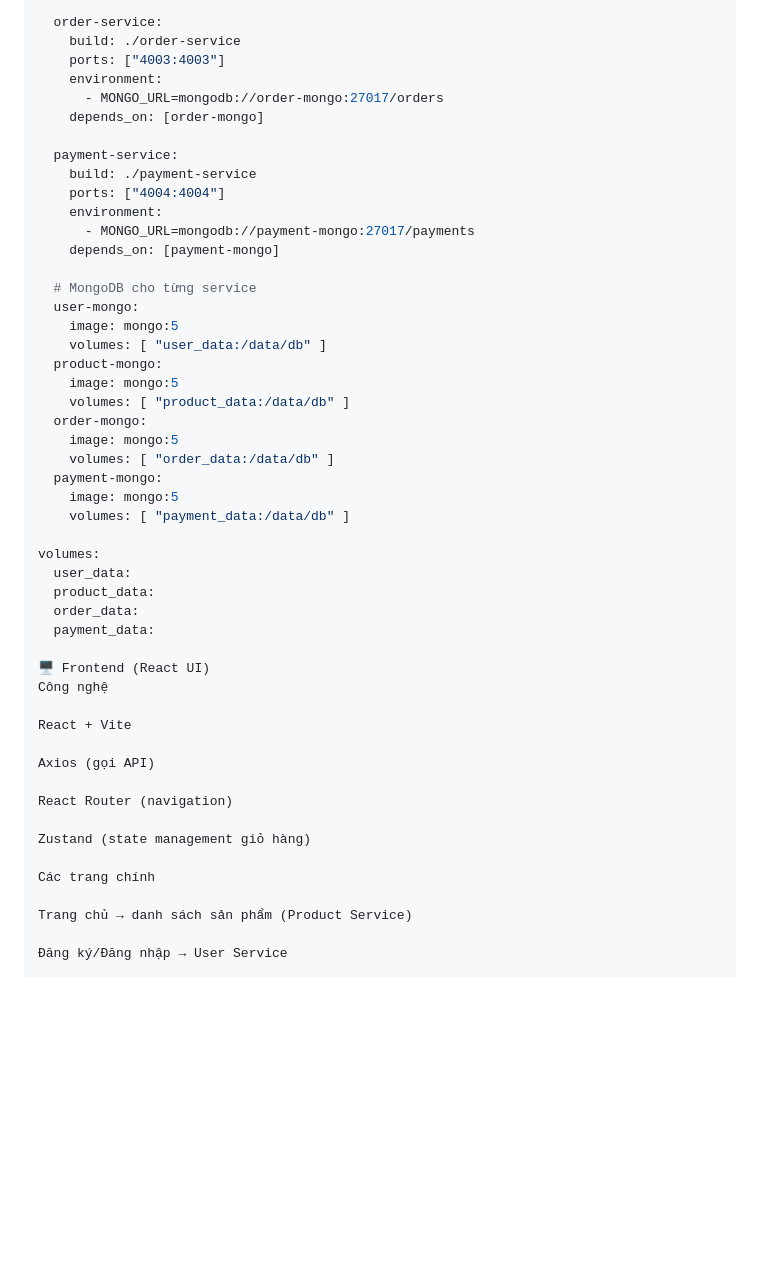
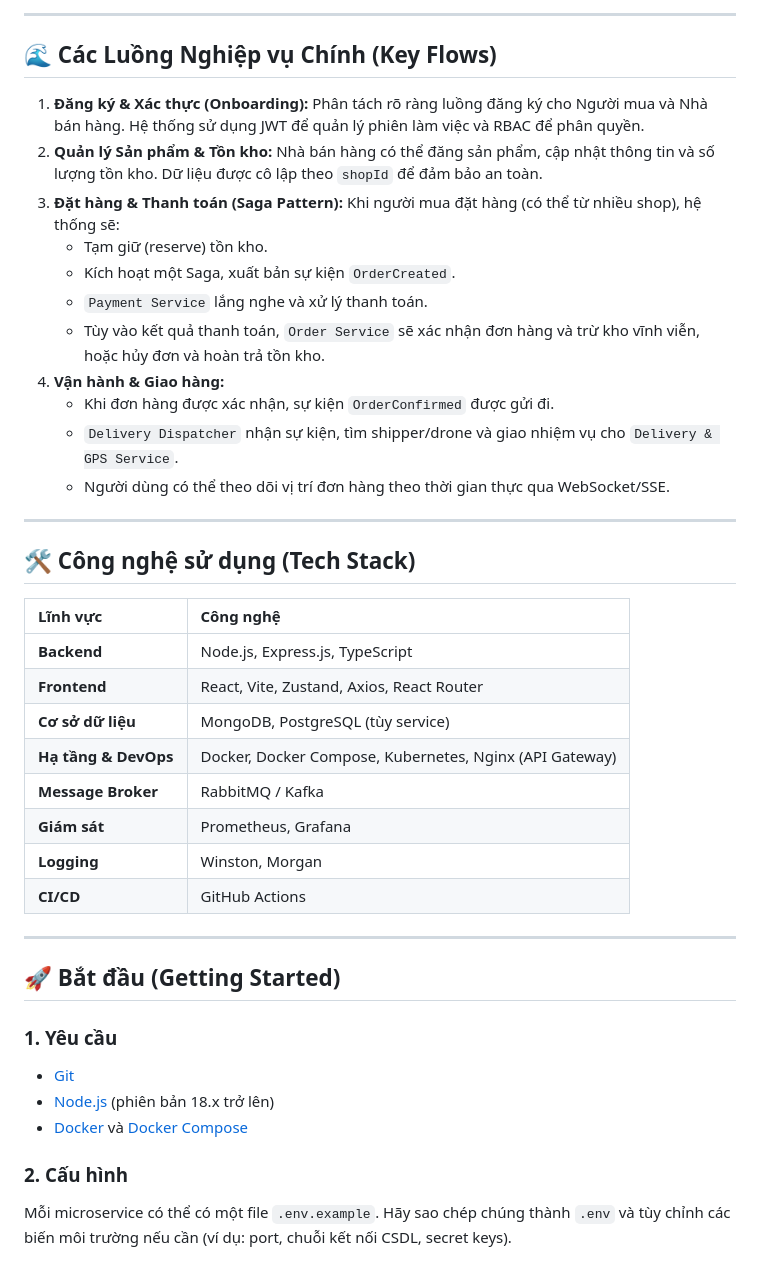
Before and after one commit to huy1512/CNPM, a Markdown page: README.md, the part around the change printed below. Drawn GitHub-style; blank space fills up the shorter version.

```diff
--- a/README.md
+++ b/README.md
@@ -79,52 +52,46 @@ services:
 
-  order-service:
-    build: ./order-service
-    ports: ["4003:4003"]
-    environment:
-      - MONGO_URL=mongodb://order-mongo:27017/orders
-    depends_on: [order-mongo]
+---
 
-  payment-service:
-    build: ./payment-service
-    ports: ["4004:4004"]
-    environment:
-      - MONGO_URL=mongodb://payment-mongo:27017/payments
-    depends_on: [payment-mongo]
+## 🌊 Các Luồng Nghiệp vụ Chính (Key Flows)
 
-  # MongoDB cho từng service
-  user-mongo:
-    image: mongo:5
-    volumes: [ "user_data:/data/db" ]
-  product-mongo:
-    image: mongo:5
-    volumes: [ "product_data:/data/db" ]
-  order-mongo:
-    image: mongo:5
-    volumes: [ "order_data:/data/db" ]
-  payment-mongo:
-    image: mongo:5
-    volumes: [ "payment_data:/data/db" ]
+1.  **Đăng ký & Xác thực (Onboarding):** Phân tách rõ ràng luồng đăng ký cho Người mua và Nhà bán hàng. Hệ thống sử dụng JWT để quản lý phiên làm việc và RBAC để phân quyền.
+2.  **Quản lý Sản phẩm & Tồn kho:** Nhà bán hàng có thể đăng sản phẩm, cập nhật thông tin và số lượng tồn kho. Dữ liệu được cô lập theo `shopId` để đảm bảo an toàn.
+3.  **Đặt hàng & Thanh toán (Saga Pattern):** Khi người mua đặt hàng (có thể từ nhiều shop), hệ thống sẽ:
+    * Tạm giữ (reserve) tồn kho.
+    * Kích hoạt một Saga, xuất bản sự kiện `OrderCreated`.
+    * `Payment Service` lắng nghe và xử lý thanh toán.
+    * Tùy vào kết quả thanh toán, `Order Service` sẽ xác nhận đơn hàng và trừ kho vĩnh viễn, hoặc hủy đơn và hoàn trả tồn kho.
+4.  **Vận hành & Giao hàng:**
+    * Khi đơn hàng được xác nhận, sự kiện `OrderConfirmed` được gửi đi.
+    * `Delivery Dispatcher` nhận sự kiện, tìm shipper/drone và giao nhiệm vụ cho `Delivery & GPS Service`.
+    * Người dùng có thể theo dõi vị trí đơn hàng theo thời gian thực qua WebSocket/SSE.
 
-volumes:
-  user_data:
-  product_data:
-  order_data:
-  payment_data:
+---
 
-🖥 Frontend (React UI)
-Công nghệ
+## 🛠️ Công nghệ sử dụng (Tech Stack)
 
-React + Vite
+| Lĩnh vực            | Công nghệ                                     |
+| :------------------ | :-------------------------------------------- |
+| **Backend** | Node.js, Express.js, TypeScript               |
+| **Frontend** | React, Vite, Zustand, Axios, React Router     |
+| **Cơ sở dữ liệu** | MongoDB, PostgreSQL (tùy service)             |
+| **Hạ tầng & DevOps** | Docker, Docker Compose, Kubernetes, Nginx (API Gateway) |
+| **Message Broker** | RabbitMQ / Kafka                              |
+| **Giám sát** | Prometheus, Grafana                           |
+| **Logging** | Winston, Morgan                               |
+| **CI/CD** | GitHub Actions                                |
 
-Axios (gọi API)
+---
 
-React Router (navigation)
+## 🚀 Bắt đầu (Getting Started)
 
-Zustand (state management giỏ hàng)
+### 1. Yêu cầu
 
-Các trang chính
+* [Git](https://git-scm.com/)
+* [Node.js](https://nodejs.org/) (phiên bản 18.x trở lên)
+* [Docker](https://www.docker.com/) và [Docker Compose](https://docs.docker.com/compose/)
 
-Trang chủ → danh sách sản phẩm (Product Service)
+### 2. Cấu hình
 
-Đăng ký/Đăng nhập → User Service
+Mỗi microservice có thể có một file `.env.example`. Hãy sao chép chúng thành `.env` và tùy chỉnh các biến môi trường nếu cần (ví dụ: port, chuỗi kết nối CSDL, secret keys).
 
```
Also changed, not shown: other parts of README.md (+36 -129 lines).
